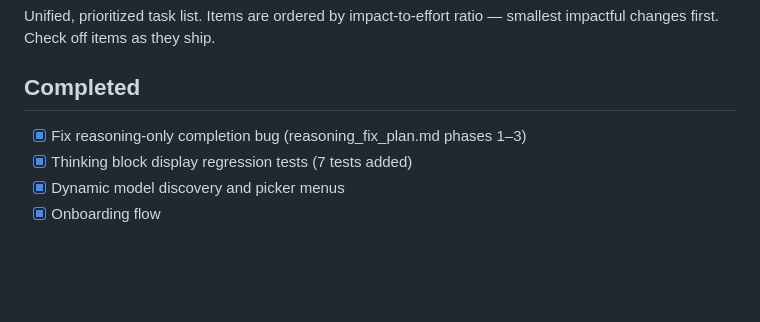
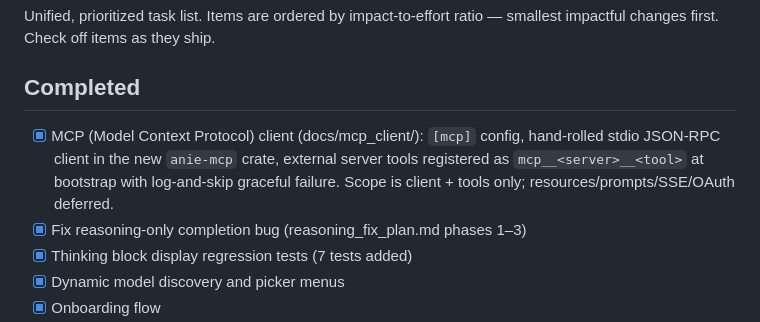
Before and after one commit to danielmriley/anie, a Markdown page: docs/ROADMAP.md, the part around the change. GitHub-like rendering; blank space fills up the shorter version.

```diff
--- a/docs/ROADMAP.md
+++ b/docs/ROADMAP.md
@@ -5,6 +5,11 @@ ratio — smallest impactful changes first. Check off items as they ship.
 
 ## Completed
 
+- [x] MCP (Model Context Protocol) client (docs/mcp_client/): `[mcp]`
+      config, hand-rolled stdio JSON-RPC client in the new `anie-mcp`
+      crate, external server tools registered as `mcp__<server>__<tool>`
+      at bootstrap with log-and-skip graceful failure. Scope is
+      client + tools only; resources/prompts/SSE/OAuth deferred.
 - [x] Fix reasoning-only completion bug (reasoning_fix_plan.md phases 1–3)
 - [x] Thinking block display regression tests (7 tests added)
 - [x] Dynamic model discovery and picker menus
```
Also changed, not shown: README.md (+2 -0 lines), docs/arch/anie-rs_architecture.md (+38 -0 lines).
